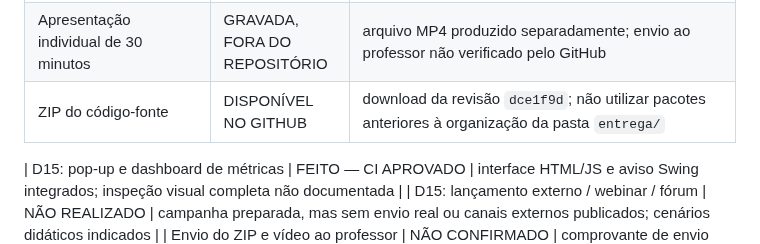
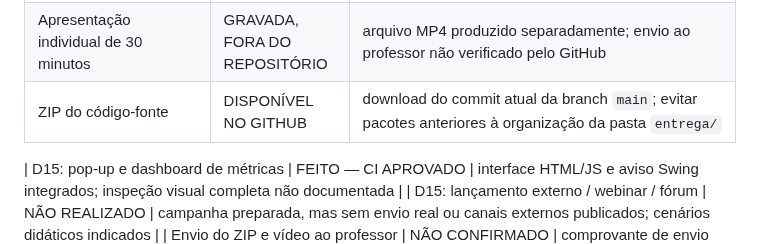
Before and after one commit to athr-ocean/autobotz-motors, a Markdown page: CHECKLIST_FINAL.md, the part around the change. Drawn GitHub-style.

Commit message:
Alinha instruções do ZIP à revisão atual da main

```diff
--- a/CHECKLIST_FINAL.md
+++ b/CHECKLIST_FINAL.md
@@ -28,7 +28,7 @@
 | PRs antigas | FEITO | zero abertas após reconciliação (fechamentos registram motivo) |
 | Execução visual do Swing | NÃO COMPROVADO | código compila; demonstração manual necessária |
 | Apresentação individual de 30 minutos | GRAVADA, FORA DO REPOSITÓRIO | arquivo MP4 produzido separadamente; envio ao professor não verificado pelo GitHub |
-| ZIP do código-fonte | DISPONÍVEL NO GITHUB | download da revisão `dce1f9d`; não utilizar pacotes anteriores à organização da pasta `entrega/` |
+| ZIP do código-fonte | DISPONÍVEL NO GITHUB | download do commit atual da branch `main`; evitar pacotes anteriores à organização da pasta `entrega/` |
 
 | D15: pop-up e dashboard de métricas | FEITO — CI APROVADO | interface HTML/JS e aviso Swing integrados; inspeção visual completa não documentada |
 | D15: lançamento externo / webinar / fórum | NÃO REALIZADO | campanha preparada, mas sem envio real ou canais externos publicados; cenários didáticos indicados |
```
